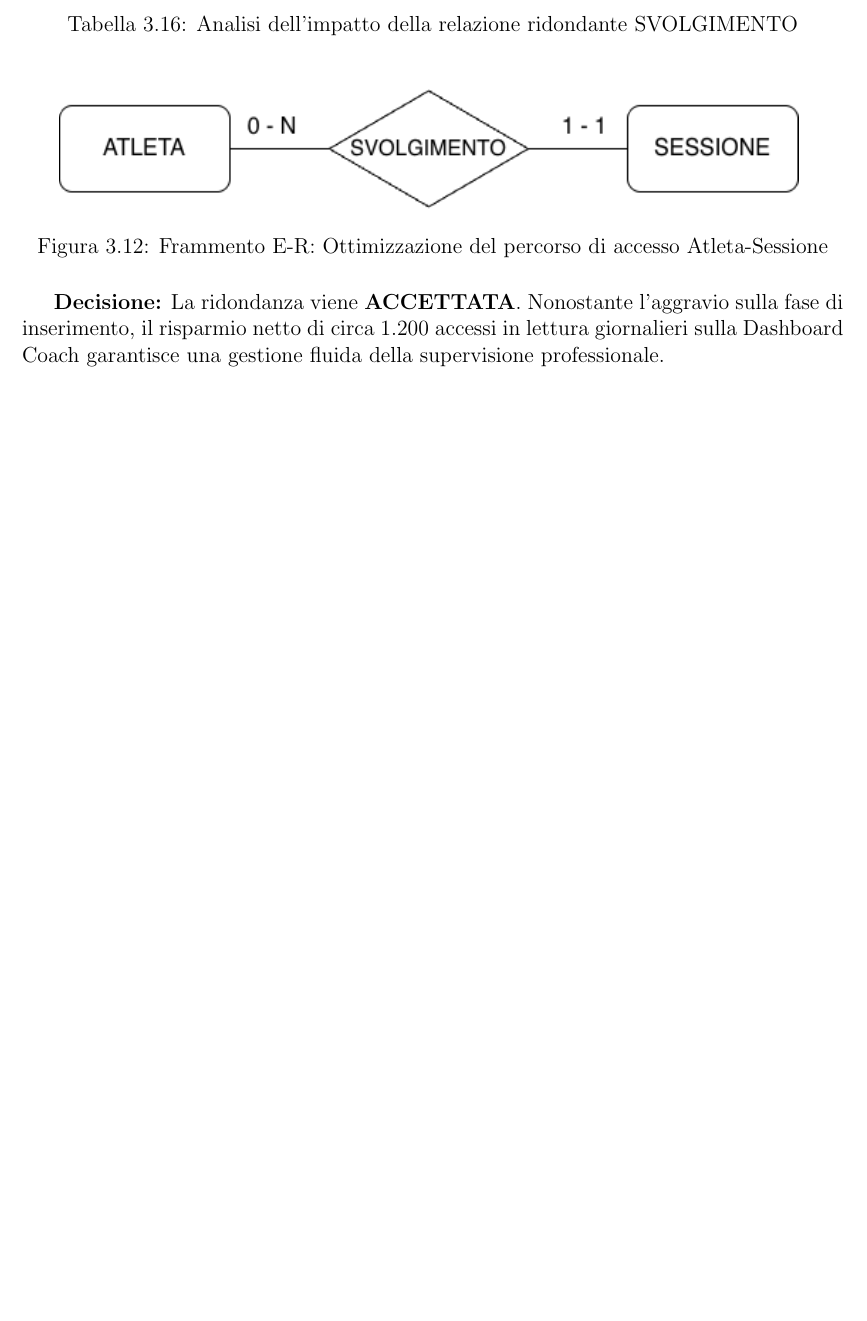
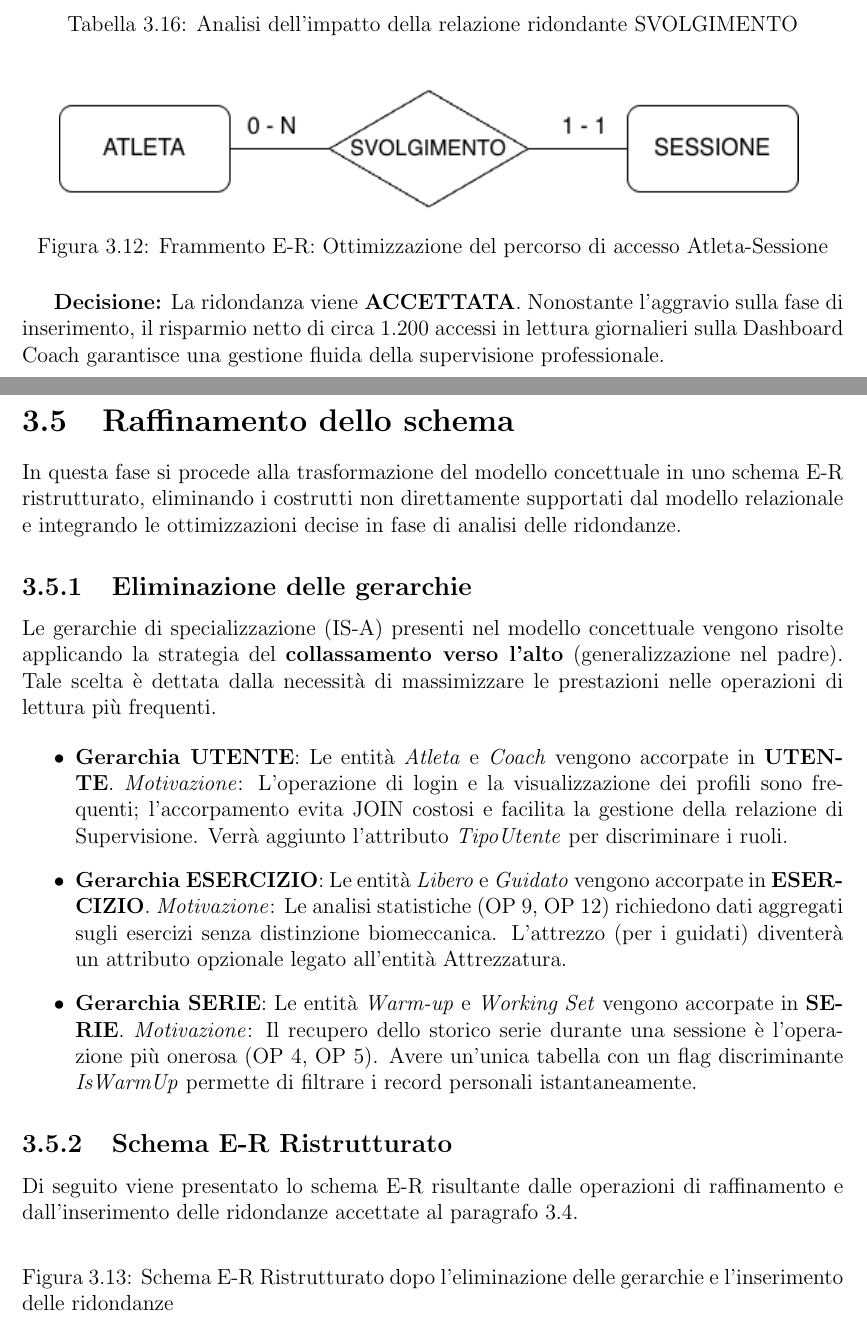
Before and after one commit to Federicolocaa/WorkoutTracker-DB-Project, a LaTeX document (doc/Gruppo2954_Relazione.tex): part of page 25 of 25 before the commit and two parts of pages 25 and 26 of 26 after it, the two joined at a grey line, cut so that both start at the same text, the shorter picture padded with empty space. Compiled offline with pdfLaTeX.

Commit message:
Raffinamento dello schema con la cancellazione delle gerarchie IS-A

```diff
--- a/doc/Gruppo2954_Relazione.tex
+++ b/doc/Gruppo2954_Relazione.tex
@@ -617,4 +617,32 @@ OP 11 (Lettura)     & 401 L                     & 321 L                   & -20\
 
 \textbf{Decisione:} La ridondanza viene \textbf{ACCETTATA}. Nonostante l'aggravio sulla fase di inserimento, il risparmio netto di circa 1.200 accessi in lettura giornalieri sulla Dashboard Coach garantisce una gestione fluida della supervisione professionale.
 
+\newpage
+
+\section{Raffinamento dello schema}
+In questa fase si procede alla trasformazione del modello concettuale in uno schema E-R ristrutturato, eliminando i costrutti non direttamente supportati dal modello relazionale e integrando le ottimizzazioni decise in fase di analisi delle ridondanze.
+
+\subsection{Eliminazione delle gerarchie}
+Le gerarchie di specializzazione (IS-A) presenti nel modello concettuale vengono risolte applicando la strategia del \textbf{collassamento verso l'alto} (generalizzazione nel padre). Tale scelta è dettata dalla necessità di massimizzare le prestazioni nelle operazioni di lettura più frequenti.
+
+\begin{itemize}
+    \item \textbf{Gerarchia UTENTE}: Le entità \textit{Atleta} e \textit{Coach} vengono accorpate in \textbf{UTENTE}.
+    \textit{Motivazione}: L'operazione di login e la visualizzazione dei profili sono frequenti; l'accorpamento evita JOIN costosi e facilita la gestione della relazione di Supervisione. Verrà aggiunto l'attributo \textit{TipoUtente} per discriminare i ruoli.
+
+    \item \textbf{Gerarchia ESERCIZIO}: Le entità \textit{Libero} e \textit{Guidato} vengono accorpate in \textbf{ESERCIZIO}.
+    \textit{Motivazione}: Le analisi statistiche (OP 9, OP 12) richiedono dati aggregati sugli esercizi senza distinzione biomeccanica. L'attrezzo (per i guidati) diventerà un attributo opzionale legato all'entità Attrezzatura.
+
+    \item \textbf{Gerarchia SERIE}: Le entità \textit{Warm-up} e \textit{Working Set} vengono accorpate in \textbf{SERIE}.
+    \textit{Motivazione}: Il recupero dello storico serie durante una sessione è l'operazione più onerosa (OP 4, OP 5). Avere un'unica tabella con un flag discriminante \textit{IsWarmUp} permette di filtrare i record personali istantaneamente.
+\end{itemize}
+
+\subsection{Schema E-R Ristrutturato}
+Di seguito viene presentato lo schema E-R risultante dalle operazioni di raffinamento e dall'inserimento delle ridondanze accettate al paragrafo 3.4.
+
+\begin{figure}[H]
+    \centering
+    % \includegraphics[width=1\textwidth]{images/3.5_db.png}
+    \caption{Schema E-R Ristrutturato dopo l'eliminazione delle gerarchie e l'inserimento delle ridondanze}
+\end{figure}
+
 \end{document}
```
Also changed, not shown: doc/Gruppo2954_Relazione.pdf, doc/Gruppo2954_Relazione.tex (2 more changed lines).
